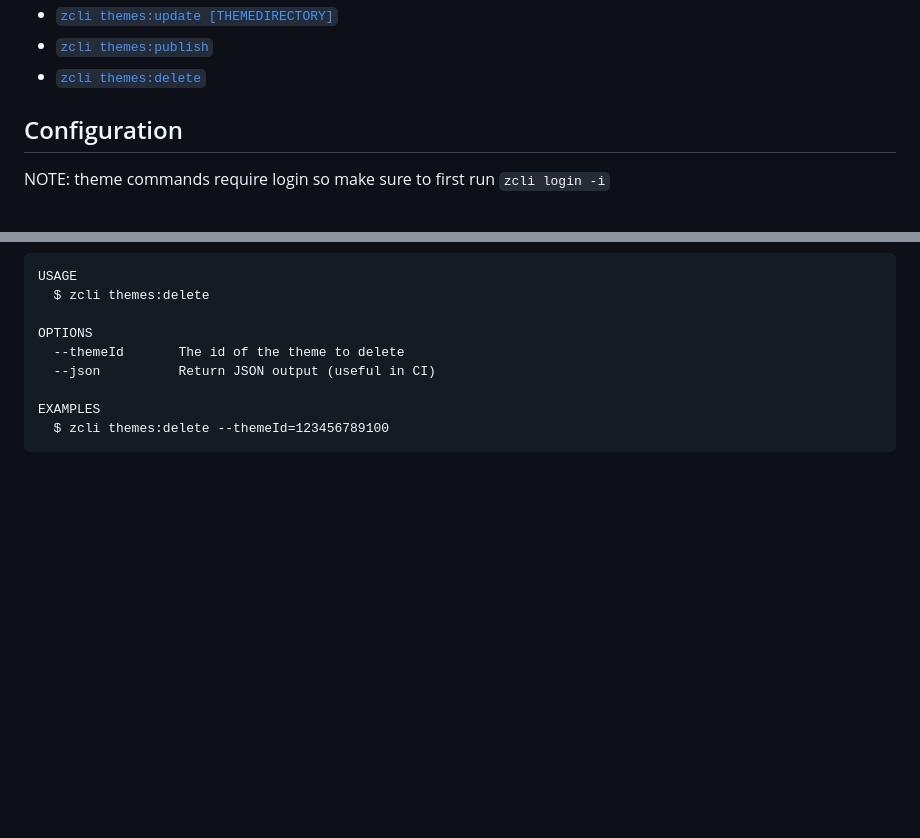
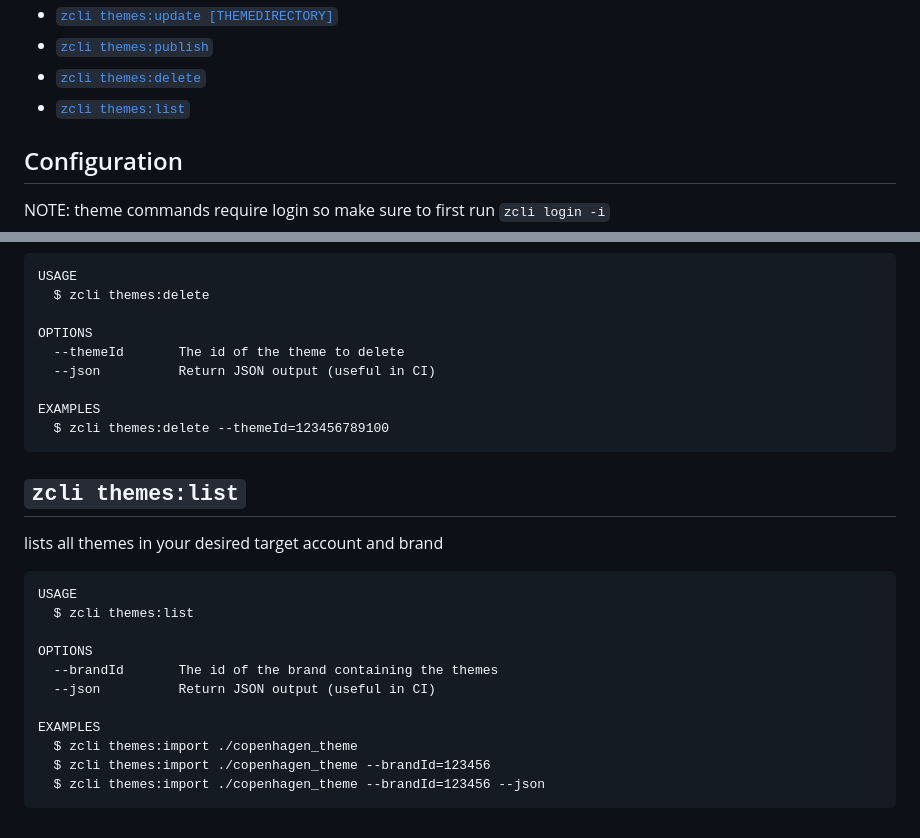
Before and after one commit to zendesk/zcli, a Markdown page: docs/themes.md, 2 parts joined by grey strips. Drawn GitHub-style; blank space fills up the shorter version.

Commit message:
doc(themes): document themes:list command

````diff
--- a/docs/themes.md
+++ b/docs/themes.md
@@ -8,6 +8,7 @@ zcli themes commands helps with managing Zendesk Help Center theming workflow.
 * [`zcli themes:update [THEMEDIRECTORY]`](#zcli-themesupdate-themedirectory)
 * [`zcli themes:publish`](#zcli-themespublish)
 * [`zcli themes:delete`](#zcli-themesdelete)
+* [`zcli themes:list`](#zcli-themeslist)
 
 ## Configuration
 
@@ -128,3 +129,21 @@ OPTIONS
 EXAMPLES
   $ zcli themes:delete --themeId=123456789100
 ```
+
+## `zcli themes:list`
+
+lists all themes in your desired target account and brand
+
+```
+USAGE
+  $ zcli themes:list
+
+OPTIONS
+  --brandId       The id of the brand containing the themes
+  --json          Return JSON output (useful in CI)
+
+EXAMPLES
+  $ zcli themes:import ./copenhagen_theme
+  $ zcli themes:import ./copenhagen_theme --brandId=123456
+  $ zcli themes:import ./copenhagen_theme --brandId=123456 --json
+```
````
